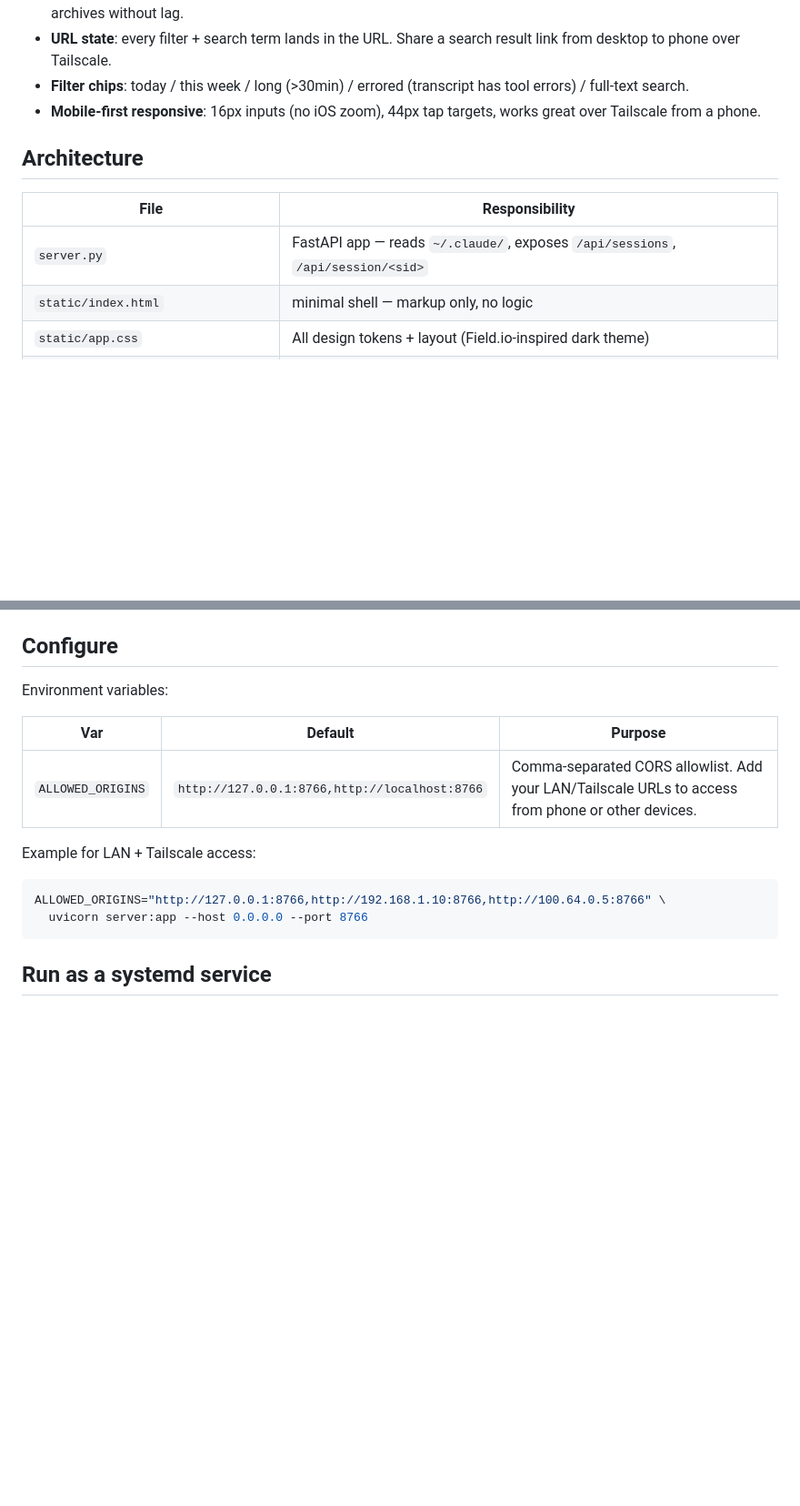
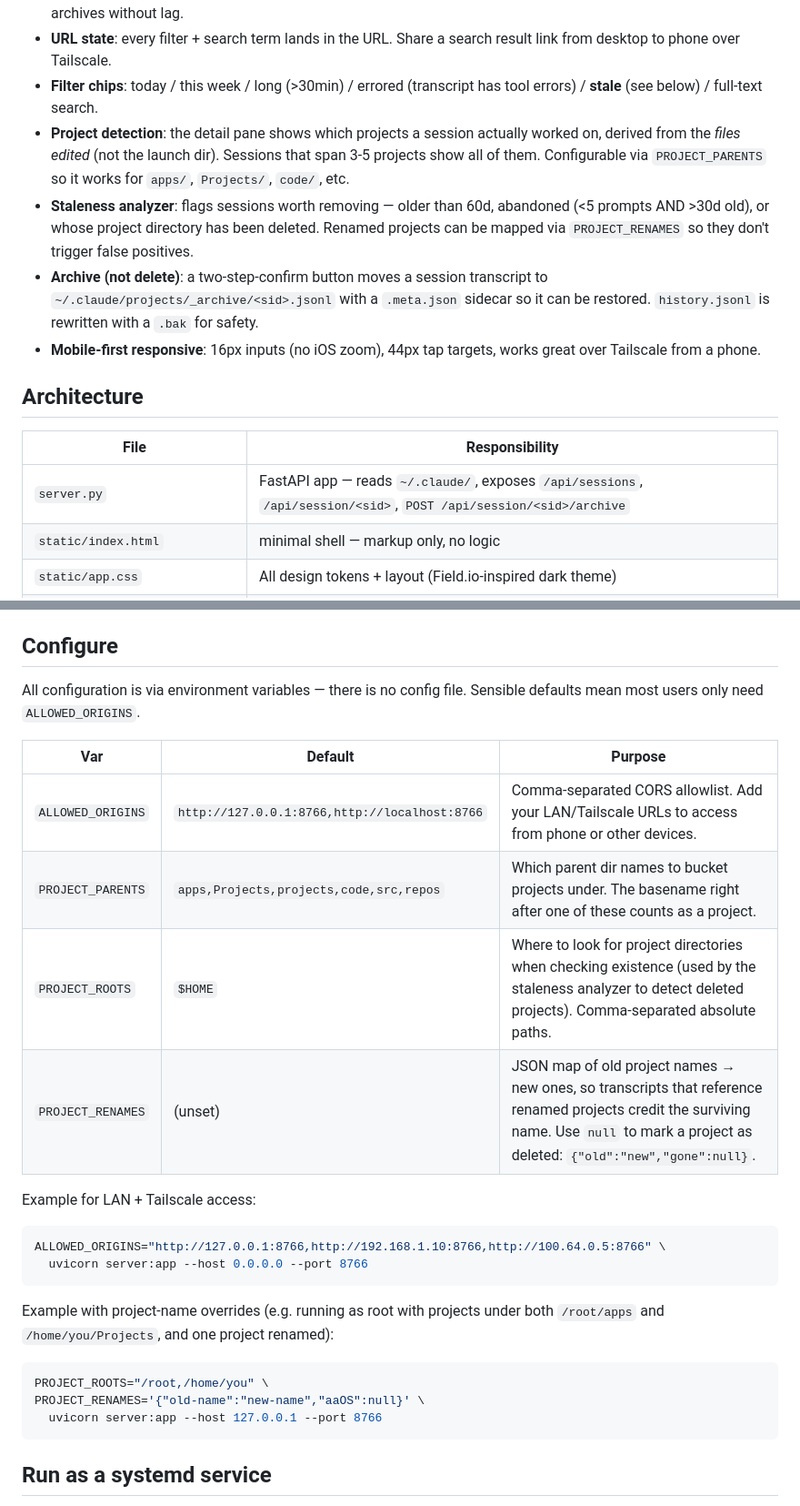
Before and after one commit to Joncik91/cc-session-browser, a Markdown page: README.md, 2 parts joined by grey strips. Shown at 91% size. GitHub-like rendering; blank space fills up the shorter version.

Commit message:
docs: README catches up — project detection, staleness, archive, env vars
Documents the features added since the last README rewrite:
- project detection (edit-volume bucketing, top-5 multi-project display)
- staleness analyzer (3 signals: age >60d, abandoned, deleted project)
- archive endpoint with restoration sidecar
- 3 new env vars: PROJECT_PARENTS, PROJECT_ROOTS, PROJECT_RENAMES
- archive POST endpoint listed in architecture table
- 'stale' filter chip listed alongside other chips

Co-Authored-By: Claude Opus 4.7 (1M context) <noreply@anthropic.com>

````diff
--- a/README.md
+++ b/README.md
@@ -73,7 +73,19 @@ one to resume.
 - **URL state**: every filter + search term lands in the URL. Share a search
   result link from desktop to phone over Tailscale.
 - **Filter chips**: today / this week / long (>30min) / errored (transcript has
-  tool errors) / full-text search.
+  tool errors) / **stale** (see below) / full-text search.
+- **Project detection**: the detail pane shows which projects a session
+  actually worked on, derived from the *files edited* (not the launch dir).
+  Sessions that span 3-5 projects show all of them. Configurable via
+  `PROJECT_PARENTS` so it works for `apps/`, `Projects/`, `code/`, etc.
+- **Staleness analyzer**: flags sessions worth removing — older than 60d,
+  abandoned (<5 prompts AND >30d old), or whose project directory has been
+  deleted. Renamed projects can be mapped via `PROJECT_RENAMES` so they
+  don't trigger false positives.
+- **Archive (not delete)**: a two-step-confirm button moves a session
+  transcript to `~/.claude/projects/_archive/<sid>.jsonl` with a
+  `.meta.json` sidecar so it can be restored. `history.jsonl` is rewritten
+  with a `.bak` for safety.
 - **Mobile-first responsive**: 16px inputs (no iOS zoom), 44px tap targets,
   works great over Tailscale from a phone.
 
@@ -81,7 +93,7 @@ one to resume.
 
 | File | Responsibility |
 |---|---|
-| `server.py` | FastAPI app — reads `~/.claude/`, exposes `/api/sessions`, `/api/session/<sid>` |
+| `server.py` | FastAPI app — reads `~/.claude/`, exposes `/api/sessions`, `/api/session/<sid>`, `POST /api/session/<sid>/archive` |
 | `static/index.html` | minimal shell — markup only, no logic |
 | `static/app.css` | All design tokens + layout (Field.io-inspired dark theme) |
 | `static/app.js` | `Api` (data) · `Store` (state) · `View` (DOM) · `App` (controller) — strict SOLID separation |
@@ -115,17 +127,30 @@ form `cd <project> && claude --resume <sid>`.
 
 ## Configure
 
-Environment variables:
+All configuration is via environment variables — there is no config file.
+Sensible defaults mean most users only need `ALLOWED_ORIGINS`.
 
 | Var | Default | Purpose |
 |---|---|---|
 | `ALLOWED_ORIGINS` | `http://127.0.0.1:8766,http://localhost:8766` | Comma-separated CORS allowlist. Add your LAN/Tailscale URLs to access from phone or other devices. |
+| `PROJECT_PARENTS` | `apps,Projects,projects,code,src,repos` | Which parent dir names to bucket projects under. The basename right after one of these counts as a project. |
+| `PROJECT_ROOTS` | `$HOME` | Where to look for project directories when checking existence (used by the staleness analyzer to detect deleted projects). Comma-separated absolute paths. |
+| `PROJECT_RENAMES` | (unset) | JSON map of old project names → new ones, so transcripts that reference renamed projects credit the surviving name. Use `null` to mark a project as deleted: `{"old":"new","gone":null}`. |
 
 Example for LAN + Tailscale access:
 
 ```bash
 ALLOWED_ORIGINS="http://127.0.0.1:8766,http://192.168.1.10:8766,http://100.64.0.5:8766" \
   uvicorn server:app --host 0.0.0.0 --port 8766
+```
+
+Example with project-name overrides (e.g. running as root with projects
+under both `/root/apps` and `/home/you/Projects`, and one project renamed):
+
+```bash
+PROJECT_ROOTS="/root,/home/you" \
+PROJECT_RENAMES='{"old-name":"new-name","aaOS":null}' \
+  uvicorn server:app --host 127.0.0.1 --port 8766
 ```
 
 ## Run as a systemd service
````
